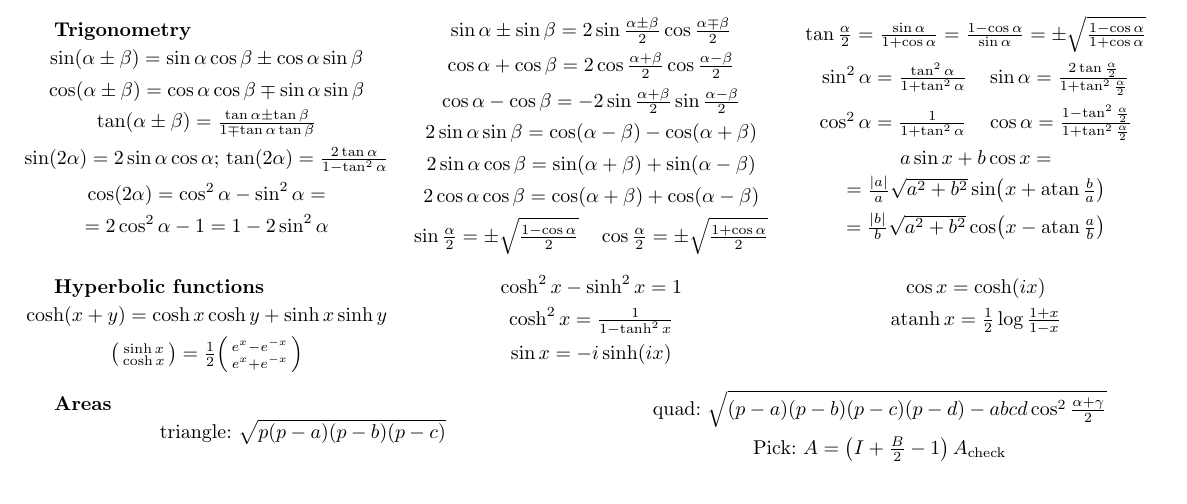
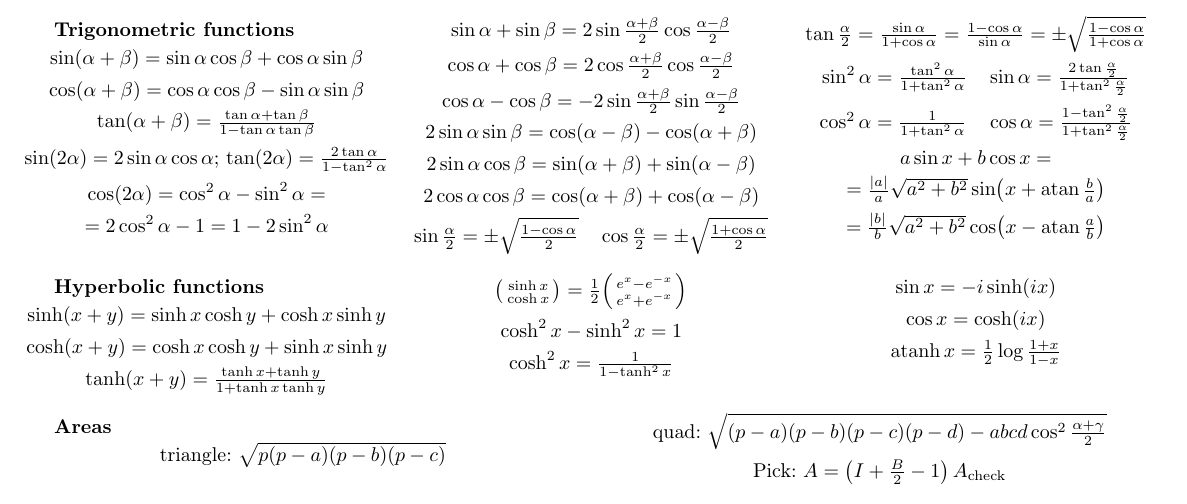
Before and after one commit to Gattocrucco/appunti, a LaTeX document (Formule/formule.tex): part of page 1 of 4, cut at the place of the change. Compiled offline with pdfLaTeX.

Commit message:
formule di addizione delle funzioni iperboliche

```diff
--- a/Formule/formule.tex
+++ b/Formule/formule.tex
@@ -52,15 +52,15 @@
 \frenchspacing
 \pagenumbering{gobble}
 
-%%%%%%
-\begin{formulae}{3}{trigonometry}
-\[\sin(\alpha\pm\beta)=\sin\alpha\cos\beta\pm\cos\alpha\sin\beta\]
-\[\cos(\alpha\pm\beta)=\cos\alpha\cos\beta\mp\sin\alpha\sin\beta\]
-\[\tan(\alpha\pm\beta)=\frac{\tan\alpha\pm\tan\beta}{1\mp\tan\alpha\tan\beta}\]
+
+\begin{formulae}{3}{trigonometric functions}
+	\[\sin(\alpha+\beta)=\sin\alpha\cos\beta+\cos\alpha\sin\beta\]
+	\[\cos(\alpha+\beta)=\cos\alpha\cos\beta-\sin\alpha\sin\beta\]
+	\[\tan(\alpha+\beta)=\frac{\tan\alpha+\tan\beta}{1-\tan\alpha\tan\beta}\]
 	\[\sin(2\alpha)=2\sin\alpha\cos\alpha;\,\tan(2\alpha)=\frac{2\tan\alpha}{1-\tan^2\alpha}\]
 	\[\cos(2\alpha)=\cos^2\alpha-\sin^2\alpha=\]
 	\[=2\cos^2\alpha-1=1-2\sin^2\alpha\]
-\[\sin\alpha\pm\sin\beta=2\sin\frac{\alpha\pm\beta}{2}\cos\frac{\alpha\mp\beta}{2}\]
+	\[\sin\alpha+\sin\beta=2\sin\frac{\alpha+\beta}{2}\cos\frac{\alpha-\beta}{2}\]
 	\[\cos\alpha+\cos\beta=2\cos\frac{\alpha+\beta}{2}\cos\frac{\alpha-\beta}{2}\]
 	\[\cos\alpha-\cos\beta=-2\sin\frac{\alpha+\beta}{2}\sin\frac{\alpha-\beta}{2}\]
 	\[2\sin\alpha\sin\beta=\cos(\alpha-\beta)-\cos(\alpha+\beta)\]
@@ -74,9 +74,11 @@
 	\[=\frac{\abs{a}}a\sqrt{a^2+b^2}\sin(x+\atan\frac ba)\]
 	\[=\frac{\abs{b}}b\sqrt{a^2+b^2}\cos(x-\atan\frac ab)\]
 \end{formulae}
-%%%%%%
+
 \begin{formulae}{3}{hyperbolic functions}
+	\[\sinh(x+y)=\sinh x\cosh y+\cosh x\sinh y\]
 	\[\cosh(x+y)=\cosh x\cosh y+\sinh x\sinh y\]
+	\[\tanh(x+y)=\frac{\tanh x+\tanh y}{1+\tanh x\tanh y}\]
 	\[\begin{psmallmatrix}\sinh x\\\cosh x\end{psmallmatrix}=\inv2\begin{psmallmatrix}e^x-e^{-x}\\e^x+e^{-x}\end{psmallmatrix}\]
 	\[\cosh^2x-\sinh^2x=1\]
 	\[\cosh^2x=\inv{1-\tanh^2x}\]
```
Also changed, not shown: Formule/formule.pdf, Formule/formule.tex (2 more changed lines). Lines whose indentation alone changed are shown as unchanged.
